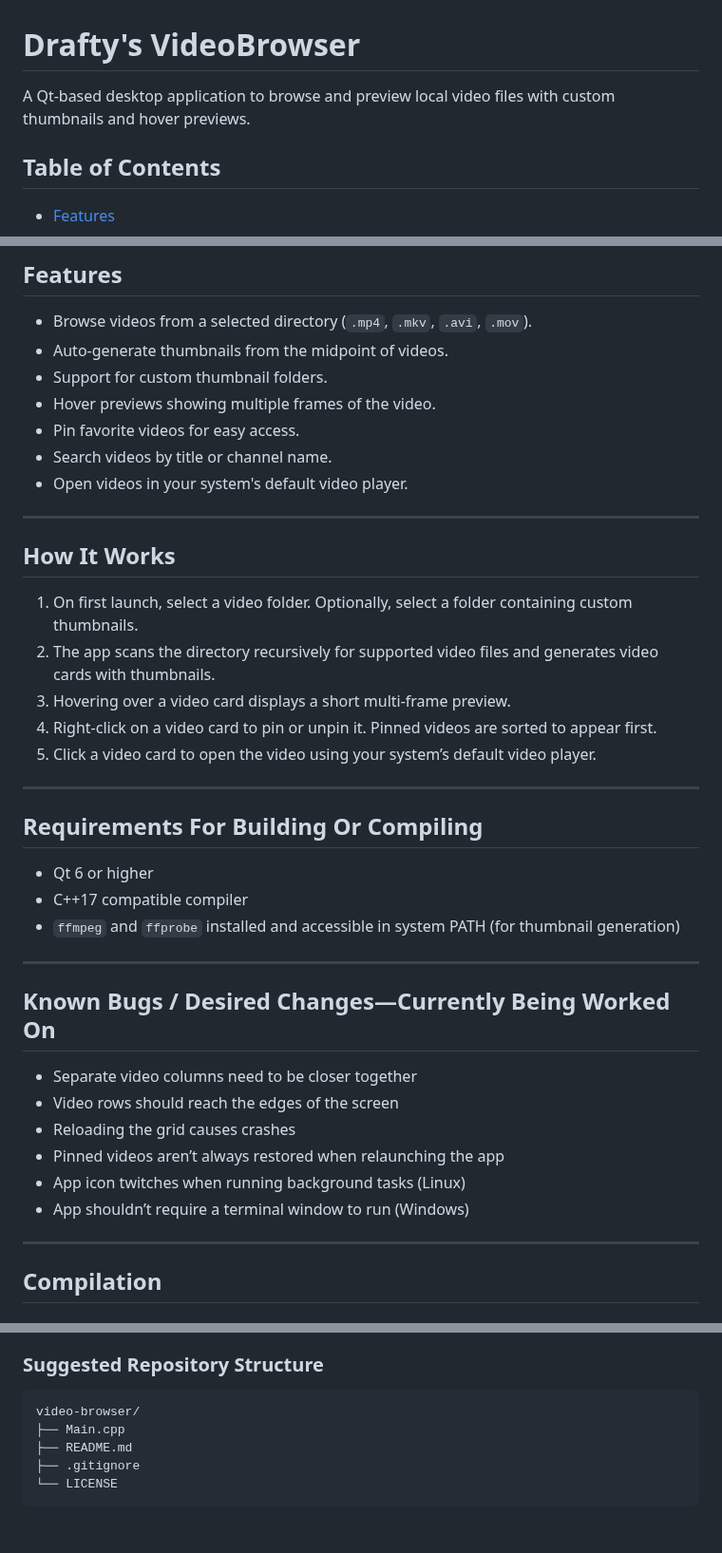
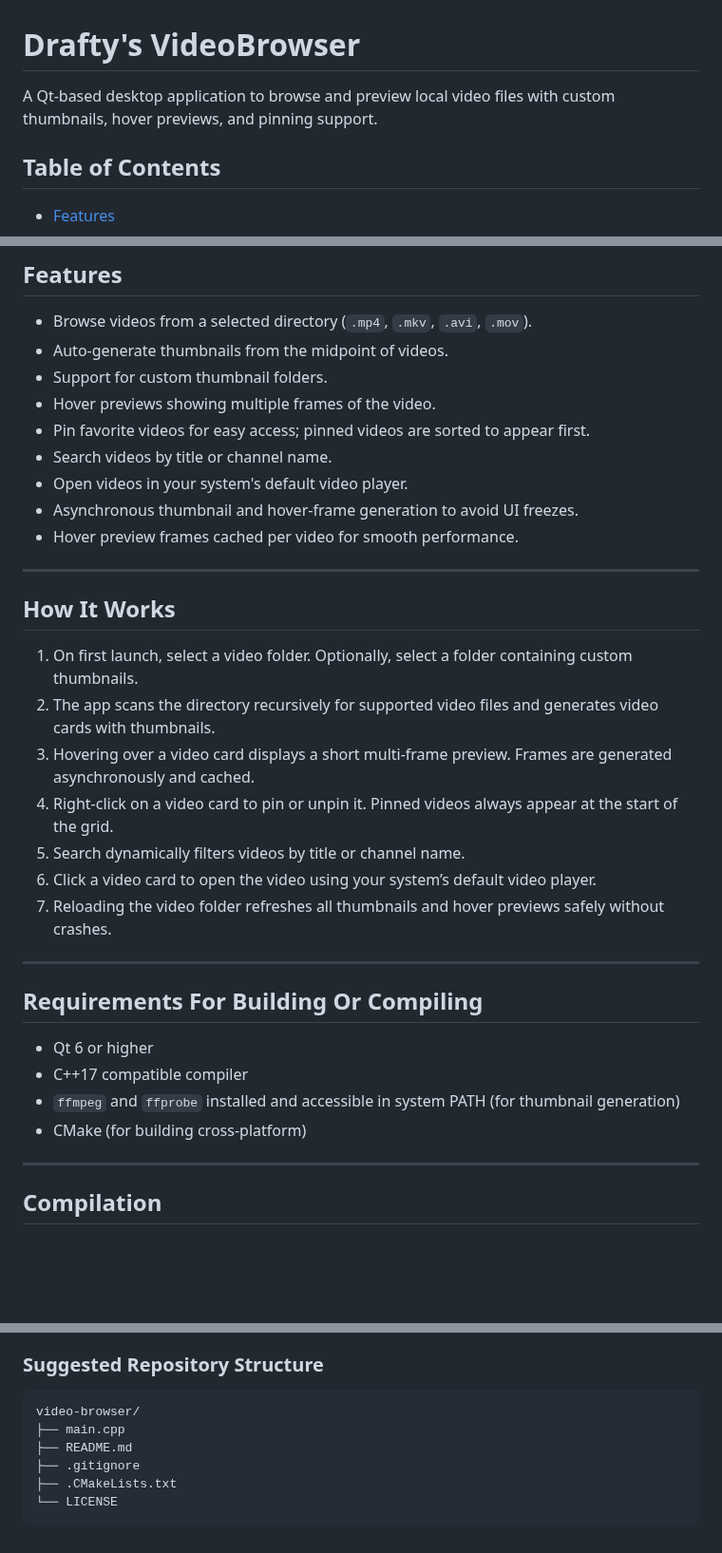
Before and after one commit to draftysumo/SumoTube, a Markdown page: README.md, 3 parts joined by grey strips. Shown at 95% size. GitHub-like rendering; blank space fills up the shorter version.

````diff
--- a/README.md
+++ b/README.md
@@ -1,6 +1,6 @@
 # Drafty's VideoBrowser
 
-A Qt-based desktop application to browse and preview local video files with custom thumbnails and hover previews.
+A Qt-based desktop application to browse and preview local video files with custom thumbnails, hover previews, and pinning support.
 
 ## Table of Contents
 
@@ -23,9 +23,11 @@ A Qt-based desktop application to browse and preview local video files with cust
 * Auto-generate thumbnails from the midpoint of videos.
 * Support for custom thumbnail folders.
 * Hover previews showing multiple frames of the video.
-* Pin favorite videos for easy access.
+* Pin favorite videos for easy access; pinned videos are sorted to appear first.
 * Search videos by title or channel name.
 * Open videos in your system's default video player.
+* Asynchronous thumbnail and hover-frame generation to avoid UI freezes.
+* Hover preview frames cached per video for smooth performance.
 
 ---
 
@@ -33,9 +35,11 @@ A Qt-based desktop application to browse and preview local video files with cust
 
 1. On first launch, select a video folder. Optionally, select a folder containing custom thumbnails.
 2. The app scans the directory recursively for supported video files and generates video cards with thumbnails.
-3. Hovering over a video card displays a short multi-frame preview.
-4. Right-click on a video card to pin or unpin it. Pinned videos are sorted to appear first.
-5. Click a video card to open the video using your system’s default video player.
+3. Hovering over a video card displays a short multi-frame preview. Frames are generated asynchronously and cached.
+4. Right-click on a video card to pin or unpin it. Pinned videos always appear at the start of the grid.
+5. Search dynamically filters videos by title or channel name.
+6. Click a video card to open the video using your system’s default video player.
+7. Reloading the video folder refreshes all thumbnails and hover previews safely without crashes.
 
 ---
 
@@ -44,17 +48,7 @@ A Qt-based desktop application to browse and preview local video files with cust
 * Qt 6 or higher
 * C++17 compatible compiler
 * `ffmpeg` and `ffprobe` installed and accessible in system PATH (for thumbnail generation)
-
----
-
-## Known Bugs / Desired Changes—Currently Being Worked On
-
-* Separate video columns need to be closer together
-* Video rows should reach the edges of the screen
-* Reloading the grid causes crashes
-* Pinned videos aren’t always restored when relaunching the app
-* App icon twitches when running background tasks (Linux)
-* App shouldn’t require a terminal window to run (Windows)
+* CMake (for building cross-platform)
 
 ---
 
@@ -169,8 +162,9 @@ git push origin feature/your-feature
 
 ```
 video-browser/
-├── Main.cpp
+├── main.cpp
 ├── README.md
 ├── .gitignore
+├── .CMakeLists.txt
 └── LICENSE
 ```
````
Also changed, not shown: other parts of README.md (+5 -6 lines).
